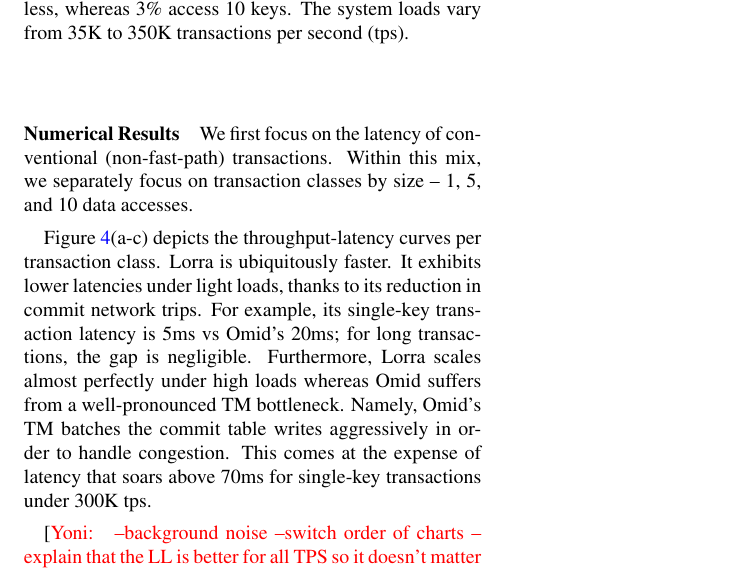
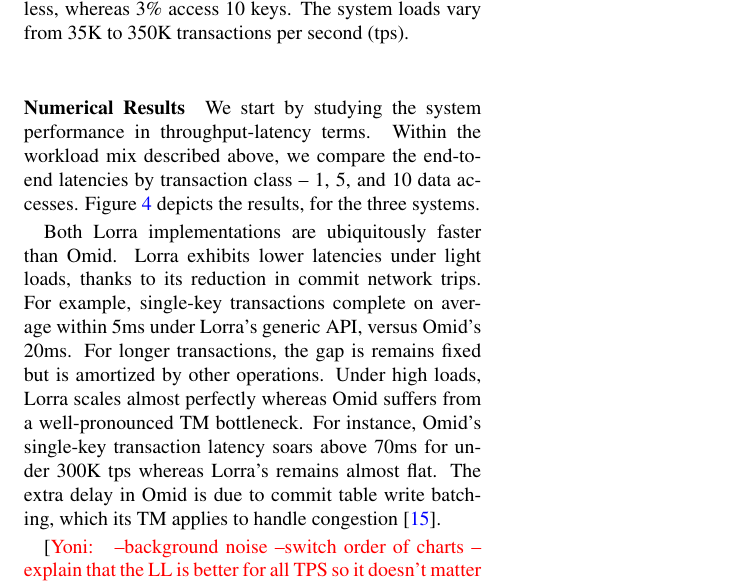
Before and after one commit to yonigottesman/omidLL-paper, a LaTeX paper (main.tex, which reads Evaluation.tex): part of page 11 of 12, cut so that both start at the same text. Compiled offline with pdfLaTeX; a LaTeX package or settings file that is missing is left out.

Commit message:
thpt-latency

```diff
--- a/Evaluation.tex
+++ b/Evaluation.tex
@@ -120,20 +120,19 @@
 In this context, 63\% of the transactions access 3 keys or less, whereas 3\% access 10 keys. The system loads
 vary from 35K to 350K transactions per second (tps).
 
-\paragraph{Numerical Results} We first focus on the latency of conventional (non-fast-path) transactions.
-Within this mix, we separately focus on transaction classes by size -- 1, 5, and 10 data accesses.
+\paragraph{Numerical Results} We start by studying the system performance in throughput-latency terms.
+Within the workload mix described above, we compare the end-to-end latencies by transaction class --
+1, 5, and 10 data accesses. Figure~\ref{fig:throughput-latency} depicts the results, for the three systems.
 
-Figure~\ref{fig:throughput-latency}(a-c) depicts the throughput-latency curves per transaction class.
-{\sys\/} is ubiquitously faster. It exhibits lower latencies under light loads, thanks to its reduction in commit network trips.
-For example, its  single-key transaction latency is 5ms vs Omid's 20ms; for long transactions, the gap is negligible. Furthermore, {\sys\/} scales almost perfectly under high loads
-whereas Omid suffers from a well-pronounced TM bottleneck. Namely, Omid's TM batches the commit table writes
-aggressively in order to handle congestion. This comes at the expense of latency that soars above 70ms for single-key
-transactions under 300K tps.
+Both {\sys\/} implementations are ubiquitously faster than Omid. {\sys\/} exhibits lower latencies under light loads,
+thanks to its reduction in commit network trips. For example, single-key transactions complete on average within
+5ms under {\sys}'s generic API, versus Omid's 20ms. For longer transactions, the gap is remains fixed but is amortized
+by other operations. Under high loads, {\sys\/} scales almost perfectly whereas Omid suffers from a well-pronounced
+TM bottleneck. For instance, Omid's single-key transaction latency soars above 70ms for under 300K tps whereas
+{\sys}'s remains almost flat. The extra delay in Omid is due to commit table write batching, which its TM applies
+to handle congestion~\cite{Omid2017}.
 
 \remove{
-\paragraph{Distributed transaction entry}
-We first compare \sys's distributed transaction entry approach to Omid's centralized approach. Figure~\ref{fig:ll} shows the latency of a transaction while applying increasing load on the system. The load is measured in kilo transactions per second (KTPS), and the transaction latency is measured in milliseconds. Figure~\ref{fig:ll:tx1} shows the latency of a transaction with a single read or write. The figure shows that latency obtained by \sys\ is \speedup{4} faster than Omid 2. \sys\ performs better because Omid 2 is throughput oriented and batches the writes to transaction entries, so on every begin stage the client has to wait for all commits in the batch to get persistent.
-Figure~\ref{fig:ll:tx1} shows the latency of transactions with 5 read or write operations. This time the latency obtained by \sys\ is \speedup{1.8} faster than Omid 2. For transactions with 5 operations to an Hbase table, the begin and commit time become negligible.
 
 \paragraph{FP API latency}
 Figure~\ref{fig:latency} compares the latency observed by YCSB when running regular and FP transactions.
```
